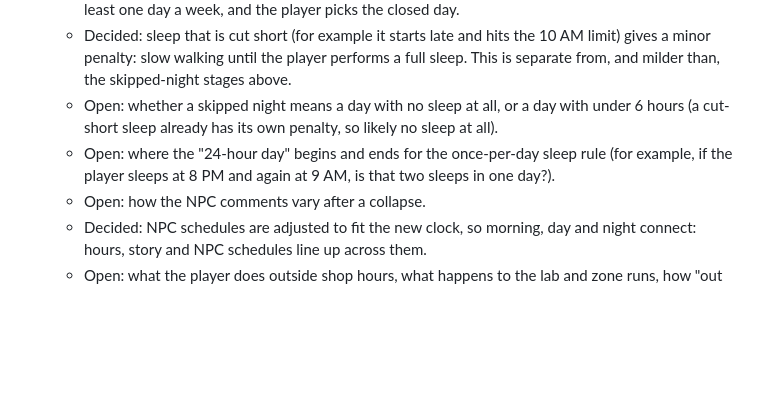
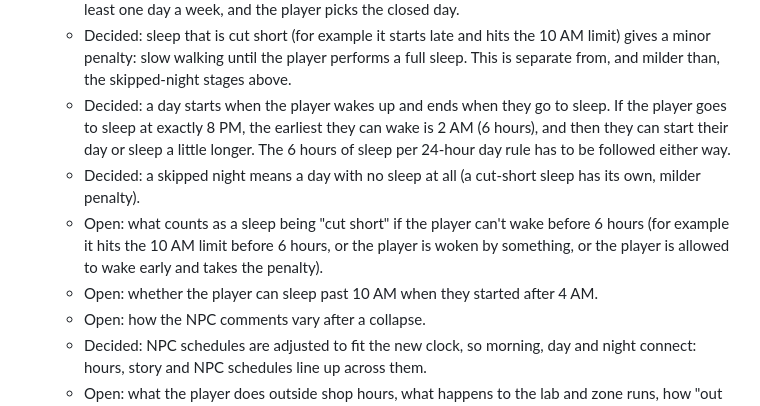
Before and after one commit to rmcgill77/The-Midnight-Appraiser, a Markdown page: ROADMAP.md, the part around the change. Rendered like a GitHub page; blank space fills up the shorter version.

Commit message:
Roadmap: record day boundary (wake to sleep) and skipped-night definition
Co-Authored-By: Claude Sonnet 5.5 <noreply@anthropic.com>
Claude-Session: https://claude.ai/code/session_015gp6HFWkuduhuaYTGNTQiG

```diff
--- a/ROADMAP.md
+++ b/ROADMAP.md
@@ -51,10 +51,16 @@ phase when we plan it.
   - Decided: sleep that is cut short (for example it starts late and hits the 10 AM
     limit) gives a minor penalty: slow walking until the player performs a full sleep.
     This is separate from, and milder than, the skipped-night stages above.
-  - Open: whether a skipped night means a day with no sleep at all, or a day with under 6
-    hours (a cut-short sleep already has its own penalty, so likely no sleep at all).
-  - Open: where the "24-hour day" begins and ends for the once-per-day sleep rule (for
-    example, if the player sleeps at 8 PM and again at 9 AM, is that two sleeps in one day?).
+  - Decided: a day starts when the player wakes up and ends when they go to sleep. If the
+    player goes to sleep at exactly 8 PM, the earliest they can wake is 2 AM (6 hours),
+    and then they can start their day or sleep a little longer. The 6 hours of sleep per
+    24-hour day rule has to be followed either way.
+  - Decided: a skipped night means a day with no sleep at all (a cut-short sleep has its
+    own, milder penalty).
+  - Open: what counts as a sleep being "cut short" if the player can't wake before 6
+    hours (for example it hits the 10 AM limit before 6 hours, or the player is woken by
+    something, or the player is allowed to wake early and takes the penalty).
+  - Open: whether the player can sleep past 10 AM when they started after 4 AM.
   - Open: how the NPC comments vary after a collapse.
   - Decided: NPC schedules are adjusted to fit the new clock, so morning, day and night
     connect: hours, story and NPC schedules line up across them.
```
